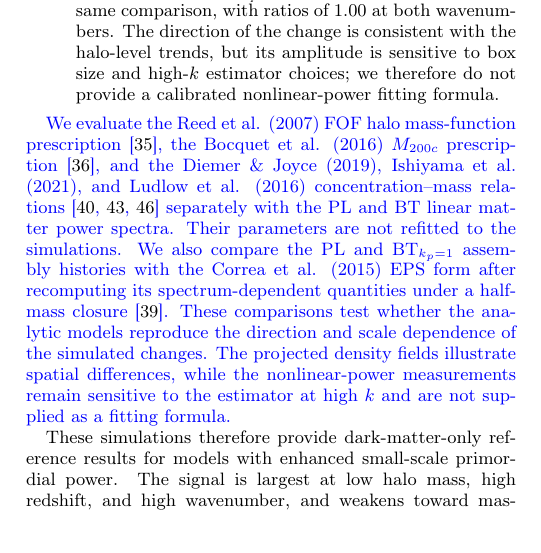
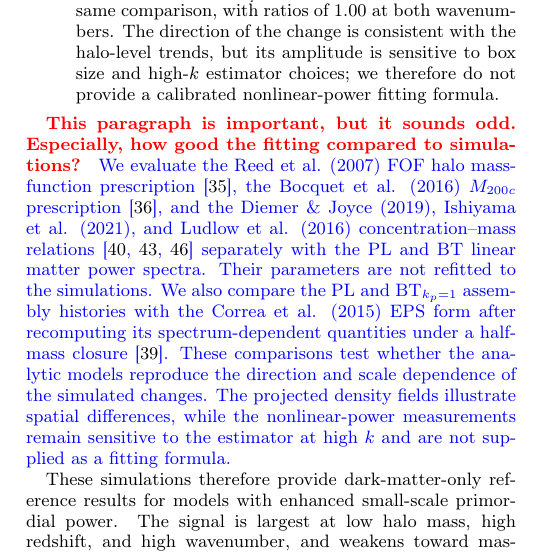
Before and after one commit to HainaHuang729/nonlinear-evolution-of-cosmological-structures-with-enhanced-primordial-power-spectrum, a LaTeX paper (main.tex): part of one column of page 16 of 23, cut so that both start at the same text, the shorter picture padded with empty space. Compiled offline with pdfLaTeX.

Commit message:
Updates from Overleaf

```diff
--- a/main.tex
+++ b/main.tex
@@ -451,6 +451,7 @@ The main conclusions are as follows:
     \item The nonlinear matter power spectrum changes coherently but more modestly. In the matched \(25\,h^{-1}{\rm Mpc}\) fiducial comparison (Sec.~\ref{subsub:PS}; Fig.~\ref{fig:power_spectra_ratio_z0}), \BTKPone{} reaches \(P_{\rm BT}/P_{\rm PL}=1.17\) at \(k=20\,h\,{\rm Mpc}^{-1}\) and \(1.34\) at \(k=40\,h\,{\rm Mpc}^{-1}\). \BTKPten{} is consistent with PL in the same comparison, with ratios of \(1.00\) at both wavenumbers. The direction of the change is consistent with the halo-level trends, but its amplitude is sensitive to box size and high-\(k\) estimator choices; we therefore do not provide a calibrated nonlinear-power fitting formula.
 \end{enumerate}
 
+\Tk{This paragraph is important, but it sounds odd. Especially, how good the fitting compared to simulations? }
 \revisionblue{We evaluate the Reed et al. (2007) FOF halo mass-function prescription \citep{Reed_2007}, the Bocquet et al. (2016) \(M_{200c}\) prescription \citep{Bocquet2016}, and the Diemer \& Joyce (2019), Ishiyama et al. (2021), and Ludlow et al. (2016) concentration--mass relations \citep{Diemer2019,Ishiyama2021,Ludlow2016WDMConcentration} separately with the PL and BT linear matter power spectra. Their parameters are not refitted to the simulations. We also compare the PL and \BTKPone{} assembly histories with the Correa et al. (2015) EPS form after recomputing its spectrum-dependent quantities under a half-mass closure \citep{Correa2015MAHI}. These comparisons test whether the analytic models reproduce the direction and scale dependence of the simulated changes. The projected density fields illustrate spatial differences, while the nonlinear-power measurements remain sensitive to the estimator at high \(k\) and are not supplied as a fitting formula.}
 
 These simulations therefore provide dark-matter-only reference results for models with enhanced small-scale primordial power. The signal is largest at low halo mass, high redshift, and high wavenumber, and weakens toward massive halos and late times. A single matched-seed realization limits covariance-level precision, especially for rare halos and large-scale modes. Connecting these results to observations requires baryonic physics, reionization, galaxy selection, and survey selection effects. Within these limitations, the measurements provide comparison points for hydrodynamic simulations, semi-analytic and reionization models, and multi-probe tests of small-scale primordial power.
```
